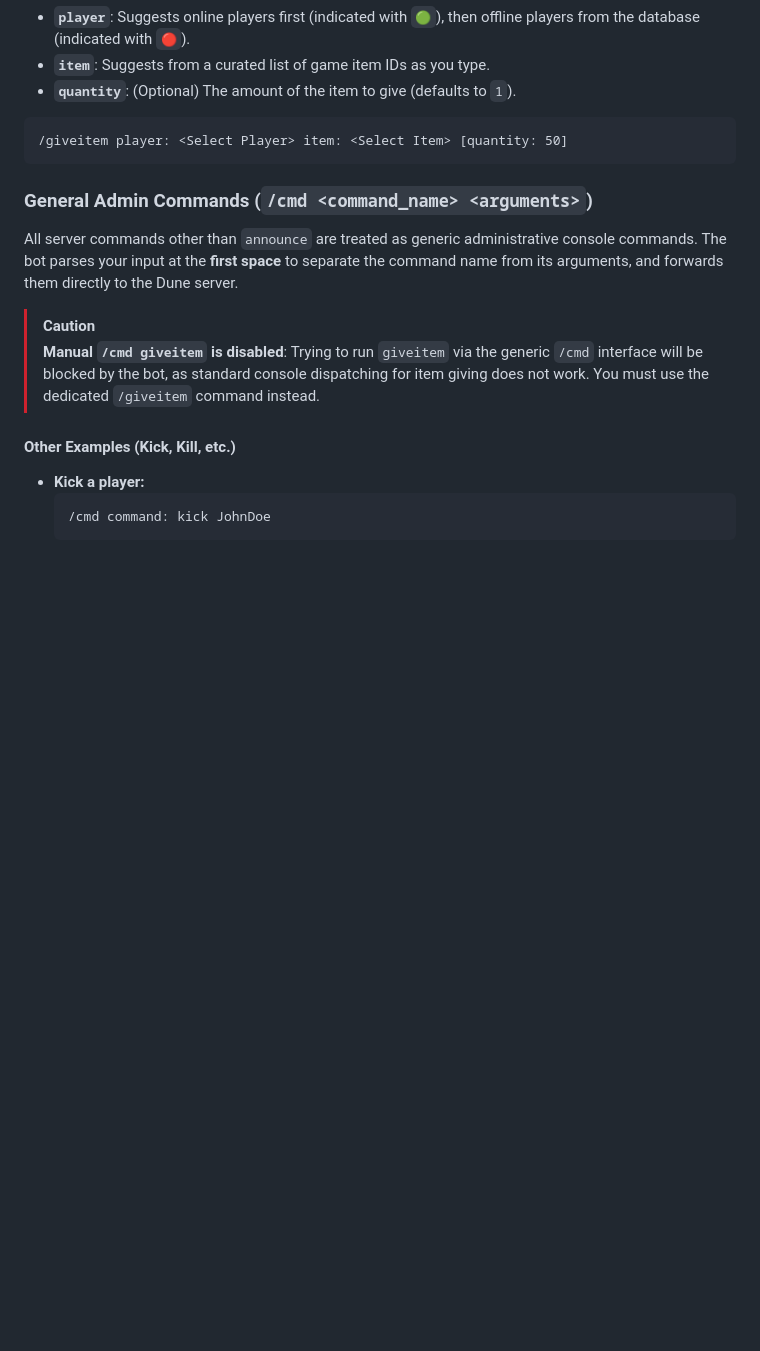
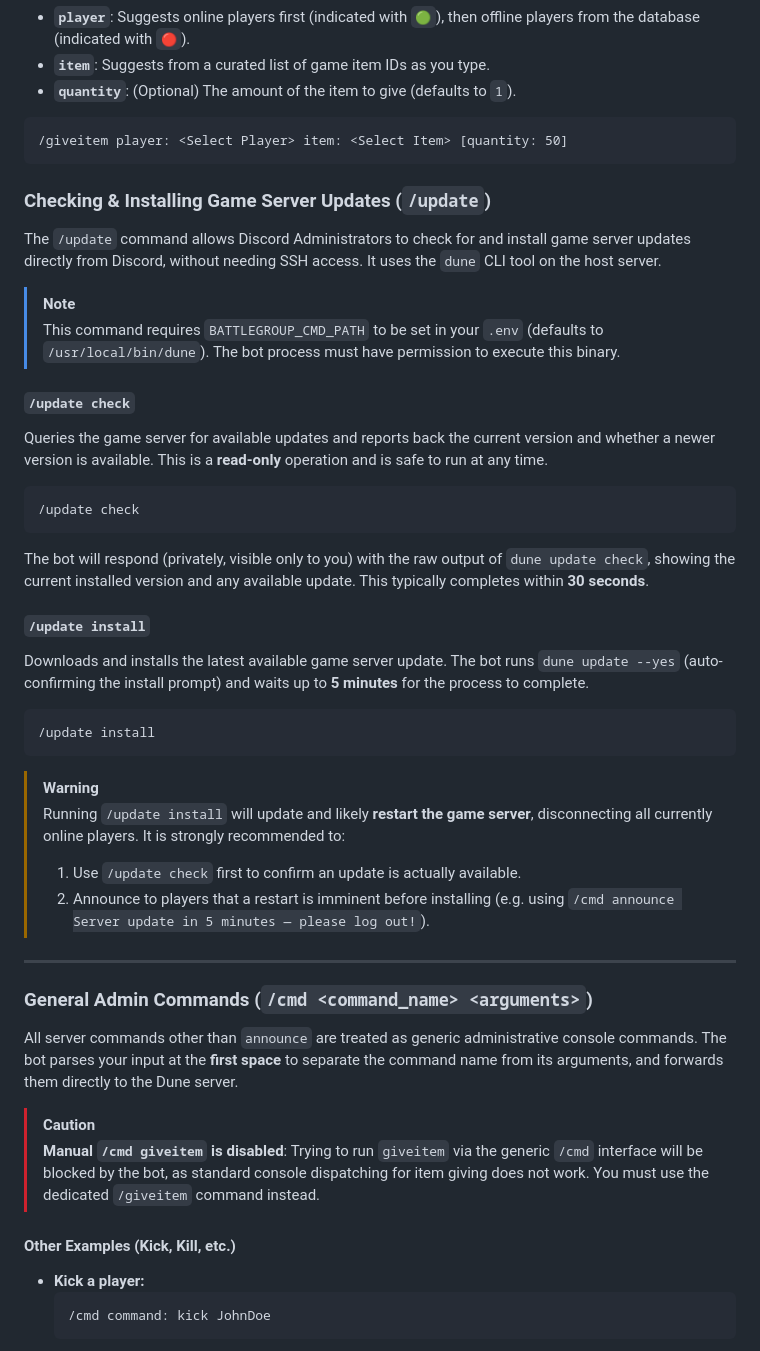
Before and after one commit to atobo/Dune-Docker-Discord-Bot, a Markdown page: README.md, the part around the change. Rendered like a GitHub page; blank space fills up the shorter version.

Commit message:
docs: add update check/install and updating sections to README

````diff
--- a/README.md
+++ b/README.md
@@ -176,6 +176,36 @@ It features interactive **autocomplete** to assist you:
 /giveitem player: <Select Player> item: <Select Item> [quantity: 50]
 ```
 
+### Checking & Installing Game Server Updates (`/update`)
+
+The `/update` command allows Discord Administrators to check for and install game server updates directly from Discord, without needing SSH access. It uses the `dune` CLI tool on the host server.
+
+> [!NOTE]
+> This command requires `BATTLEGROUP_CMD_PATH` to be set in your `.env` (defaults to `/usr/local/bin/dune`). The bot process must have permission to execute this binary.
+
+#### `/update check`
+Queries the game server for available updates and reports back the current version and whether a newer version is available. This is a **read-only** operation and is safe to run at any time.
+
+```text
+/update check
+```
+
+The bot will respond (privately, visible only to you) with the raw output of `dune update check`, showing the current installed version and any available update. This typically completes within **30 seconds**.
+
+#### `/update install`
+Downloads and installs the latest available game server update. The bot runs `dune update --yes` (auto-confirming the install prompt) and waits up to **5 minutes** for the process to complete.
+
+```text
+/update install
+```
+
+> [!WARNING]
+> Running `/update install` will update and likely **restart the game server**, disconnecting all currently online players. It is strongly recommended to:
+> 1. Use `/update check` first to confirm an update is actually available.
+> 2. Announce to players that a restart is imminent before installing (e.g. using `/cmd announce Server update in 5 minutes — please log out!`).
+
+---
+
 ### General Admin Commands (`/cmd <command_name> <arguments>`)
 All server commands other than `announce` are treated as generic administrative console commands. The bot parses your input at the **first space** to separate the command name from its arguments, and forwards them directly to the Dune server.
 
````
